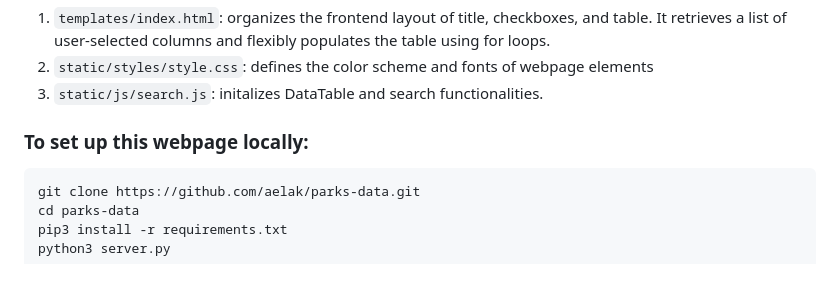
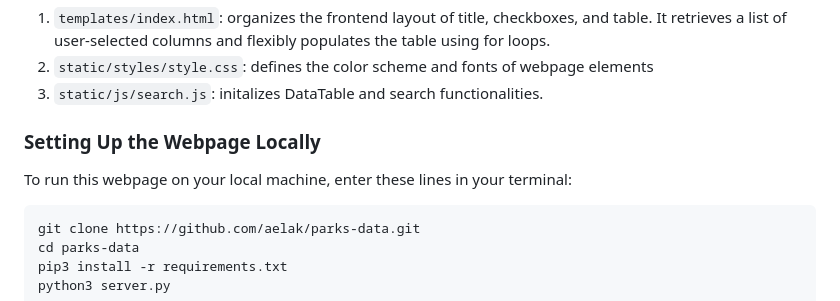
Before and after one commit to aelak/parks-data, a Markdown page: README.md, the part around the change. Drawn GitHub-style; blank space fills up the shorter version.

Commit message:
edited small things in README

````diff
--- a/README.md
+++ b/README.md
@@ -53,7 +53,9 @@ Frontend:
 2. `static/styles/style.css`: defines the color scheme and fonts of webpage elements
 3. `static/js/search.js`: initalizes DataTable and search functionalities.
 
-### To set up this webpage locally:
+### Setting Up the Webpage Locally
+To run this webpage on your local machine, enter these lines in your terminal:
+
 ```bash
 git clone https://github.com/aelak/parks-data.git
 cd parks-data
````
